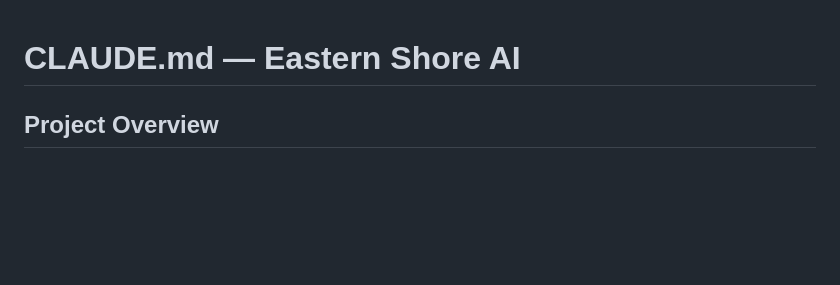
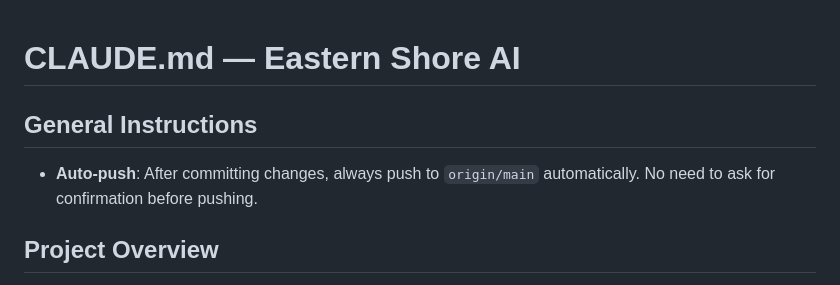
Before and after one commit to 99redder/eastern-shore-ai, a Markdown page: CLAUDE.md, the part around the change. Rendered like a GitHub page; blank space fills up the shorter version.

Commit message:
Add auto-push instruction to CLAUDE.md
Co-Authored-By: Claude Sonnet 4.6 <noreply@anthropic.com>

```diff
--- a/CLAUDE.md
+++ b/CLAUDE.md
@@ -1,4 +1,8 @@
 # CLAUDE.md — Eastern Shore AI
+
+## General Instructions
+
+- **Auto-push**: After committing changes, always push to `origin/main` automatically. No need to ask for confirmation before pushing.
 
 ## Project Overview
 
```
